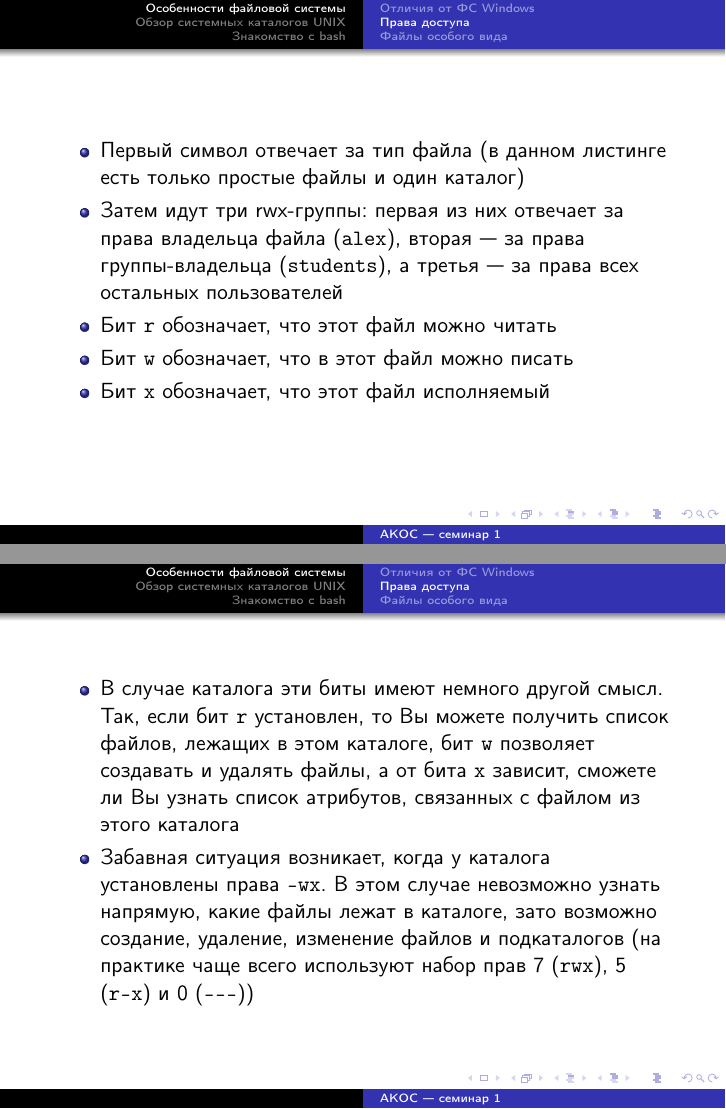
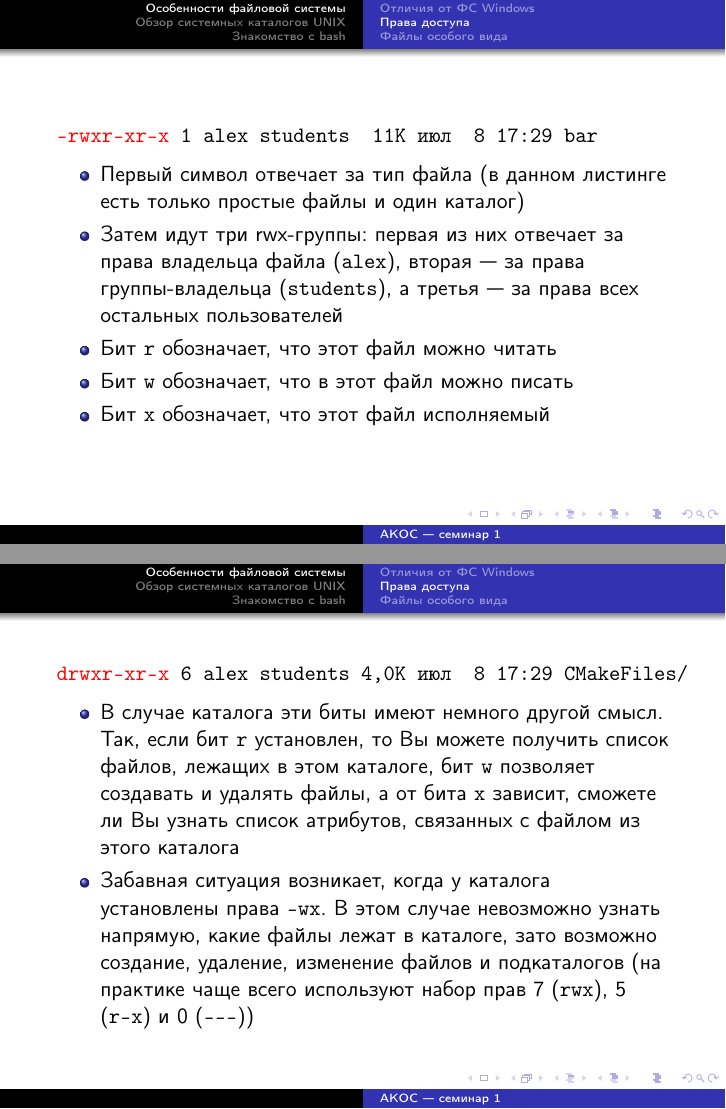
Before and after one commit to ogorodnikoff2012/ACOS_Seminars, LaTeX slides (seminar01.tex): pages 24 and 26 of 50 before the commit and pages 23 and 25 of 49 after it, joined at a grey line. Compiled offline with pdfLaTeX; a LaTeX package or settings file that is missing is left out.

Commit message:
minor bug fixes

```diff
--- a/seminar01.tex
+++ b/seminar01.tex
@@ -1,12 +1,17 @@
 \documentclass{beamer}
+\usetheme{Warsaw}
 \usepackage[utf8]{inputenc}
 \usepackage[russian]{babel}
 \usepackage{default}
-\usetheme{Warsaw}
+
+
 \usepackage{fancyvrb}
+
 \usepackage{tikz}
 \usetikzlibrary{positioning,arrows,shapes,shadows,calc}
+
 \usepackage{graphicx}
+
 \usepackage{hyperref}
 
 \title[АКОС --- семинар 1]{Общее знакомство с Unix-подобными ОС на примере Linux}
@@ -129,15 +134,18 @@ drop shadow
 	\end{itemize}
 	\begin{Verbatim}[commandchars=\\\{\},codes={\catcode`$=3\catcode`^=7\catcode`_=8}]
 итого 56K
-{\color{red}-rwxr-xr-x} 1 alex students  11K июл  8 17:29 bar*
+{\color{red}-rwxr-xr-x} 1 alex students  11K июл  8 17:29 bar
 {\color{red}-rw-r--r--} 1 alex students  13K июл  8 17:29 CMakeCache.txt
 {\color{red}drwxr-xr-x} 6 alex students 4,0K июл  8 17:29 CMakeFiles/
-{\color{red}-rwxr-xr-x} 1 alex students  11K июл  8 17:29 foo*
+{\color{red}-rwxr-xr-x} 1 alex students  11K июл  8 17:29 foo
 {\color{red}-rw-r--r--} 1 alex students 5,9K июл  8 17:29 Makefile
 	\end{Verbatim}
 \end{frame}
 
-\begin{frame}
+\begin{frame}[fragile]
+	\begin{Verbatim}[commandchars=\\\{\},codes={\catcode`$=3\catcode`^=7\catcode`_=8}]
+{\color{red}-rwxr-xr-x} 1 alex students  11K июл  8 17:29 bar
+	\end{Verbatim}
 	\begin{itemize}
 		\item{Первый символ отвечает за тип файла (в данном листинге есть только простые файлы и один каталог)}\pause
 		\item{Затем идут три rwx-группы: первая из них отвечает за права владельца файла (\texttt{alex}), вторая --- за права группы-владельца (\texttt{students}), а третья --- за права всех остальных пользователей}\pause
@@ -147,7 +155,10 @@ drop shadow
 	\end{itemize}
 \end{frame}
 
-\begin{frame}
+\begin{frame}[fragile]
+	\begin{Verbatim}[commandchars=\\\{\},codes={\catcode`$=3\catcode`^=7\catcode`_=8}]
+{\color{red}drwxr-xr-x} 6 alex students 4,0K июл  8 17:29 CMakeFiles/
+	\end{Verbatim}
 	\begin{itemize}
 		\item{В случае каталога эти биты имеют немного другой смысл. Так, если бит \texttt{r} установлен, то Вы можете получить список файлов, лежащих в этом каталоге, бит \texttt{w} позволяет создавать и удалять файлы, а от бита \texttt{x} зависит, сможете ли Вы узнать список атрибутов, связанных с файлом из этого каталога}\pause
 		\item{Забавная ситуация возникает, когда у каталога установлены права \texttt{-wx}. В этом случае невозможно узнать напрямую, какие файлы лежат в каталоге, зато возможно создание, удаление, изменение файлов и подкаталогов (на практике чаще всего используют набор прав 7 (\texttt{rwx}), 5 (\texttt{r-x}) и 0 (\texttt{-{}-{}-}))}
```
Also changed, not shown: seminar01.tex (6 more changed lines).
